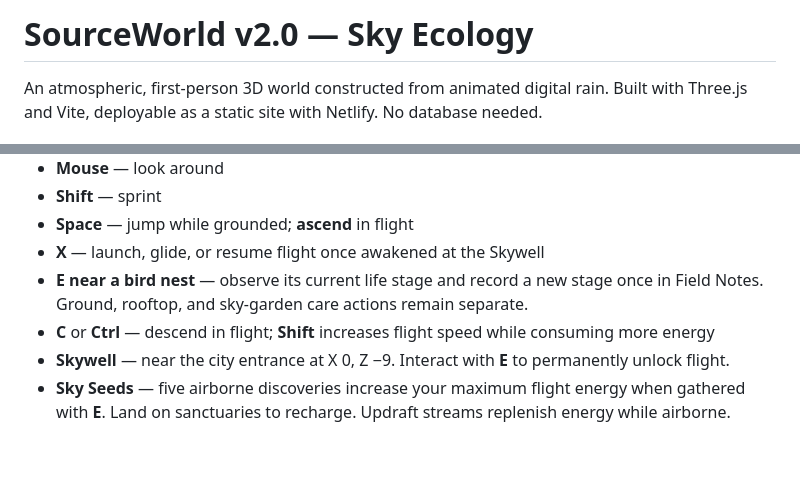
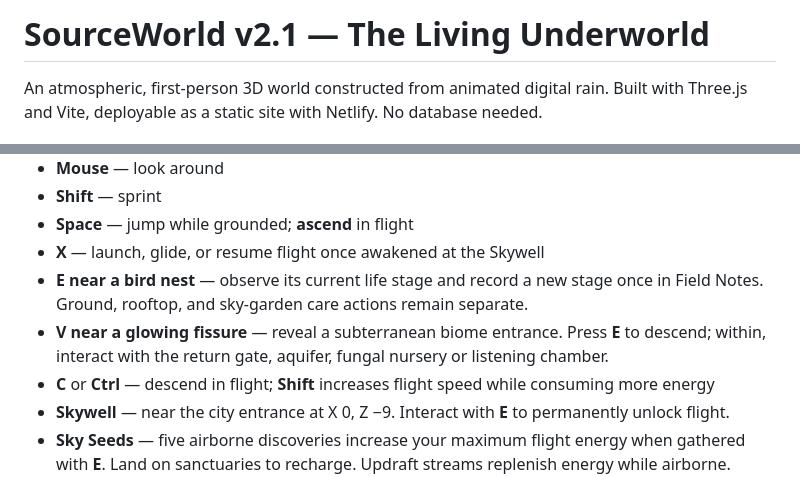
Before and after one commit to SynapseWorks/SourceWorld, a Markdown page: README.md, 2 parts joined by grey strips. GitHub-like rendering; blank space fills up the shorter version.

```diff
--- a/README.md
+++ b/README.md
@@ -1,4 +1,4 @@
-# SourceWorld v2.0 — Sky Ecology
+# SourceWorld v2.1 — The Living Underworld
 
 An atmospheric, first-person 3D world constructed from animated digital rain. Built with Three.js and Vite, deployable as a static site with Netlify. No database needed.
 
@@ -90,6 +110,7 @@ The seeded frontier streams **128-unit terrain tiles**, retaining no more than 2
 - **Space** — jump while grounded; **ascend** in flight
 - **X** — launch, glide, or resume flight once awakened at the Skywell
 - **E near a bird nest** — observe its current life stage and record a new stage once in Field Notes. Ground, rooftop, and sky-garden care actions remain separate.
+- **V near a glowing fissure** — reveal a subterranean biome entrance. Press **E** to descend; within, interact with the return gate, aquifer, fungal nursery or listening chamber.
 - **C** or **Ctrl** — descend in flight; **Shift** increases flight speed while consuming more energy
 - **Skywell** — near the city entrance at X 0, Z −9. Interact with **E** to permanently unlock flight.
 - **Sky Seeds** — five airborne discoveries increase your maximum flight energy when gathered with **E**. Land on sanctuaries to recharge. Updraft streams replenish energy while airborne.
```
Also changed, not shown: other parts of README.md (+20 -0 lines).
